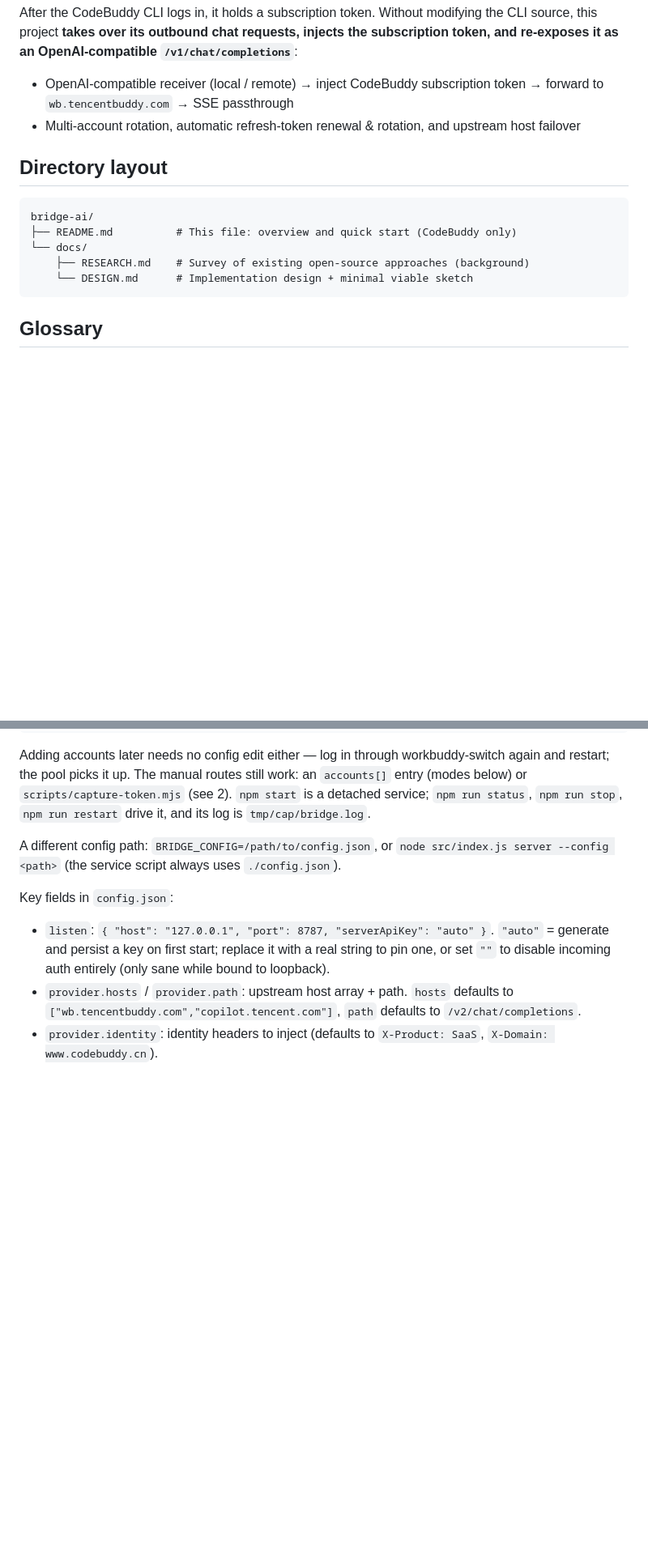
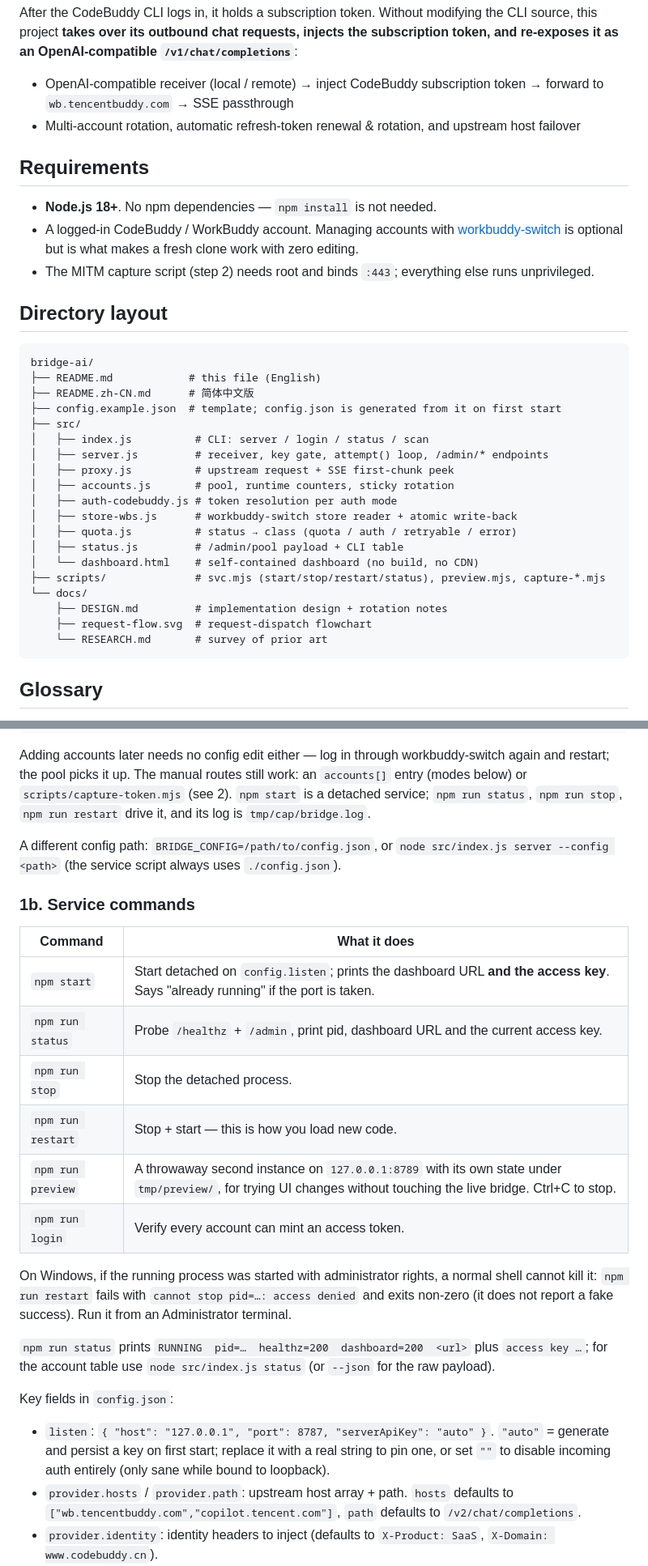
Before and after one commit to pegmca/bridge-ai, a Markdown page: README.md, 2 parts joined by grey strips. Shown at 81% size. GitHub-like rendering; blank space fills up the shorter version.

````diff
--- a/README.md
+++ b/README.md
@@ -11,14 +13,34 @@ After the CodeBuddy CLI logs in, it holds a subscription token. Without modifyin
 - OpenAI-compatible receiver (local / remote) → inject CodeBuddy subscription token → forward to `wb.tencentbuddy.com` → SSE passthrough
 - Multi-account rotation, automatic refresh-token renewal & rotation, and upstream host failover
 
+## Requirements
+
+- **Node.js 18+**. No npm dependencies — `npm install` is not needed.
+- A logged-in CodeBuddy / WorkBuddy account. Managing accounts with [workbuddy-switch](https://github.com/changexbc/workbuddy-switch) is optional but is what makes a fresh clone work with zero editing.
+- The MITM capture script (step 2) needs root and binds `:443`; everything else runs unprivileged.
+
 ## Directory layout
 
 ```
 bridge-ai/
-├── README.md          # This file: overview and quick start (CodeBuddy only)
+├── README.md            # this file (English)
+├── README.zh-CN.md      # 简体中文版
+├── config.example.json  # template; config.json is generated from it on first start
+├── src/
+│   ├── index.js          # CLI: server / login / status / scan
+│   ├── server.js         # receiver, key gate, attempt() loop, /admin/* endpoints
+│   ├── proxy.js          # upstream request + SSE first-chunk peek
+│   ├── accounts.js       # pool, runtime counters, sticky rotation
+│   ├── auth-codebuddy.js # token resolution per auth mode
+│   ├── store-wbs.js      # workbuddy-switch store reader + atomic write-back
+│   ├── quota.js          # status → class (quota / auth / retryable / error)
+│   ├── status.js         # /admin/pool payload + CLI table
+│   └── dashboard.html    # self-contained dashboard (no build, no CDN)
+├── scripts/              # svc.mjs (start/stop/restart/status), preview.mjs, capture-*.mjs
 └── docs/
-    ├── RESEARCH.md    # Survey of existing open-source approaches (background)
-    └── DESIGN.md      # Implementation design + minimal viable sketch
+    ├── DESIGN.md         # implementation design + rotation notes
+    ├── request-flow.svg  # request-dispatch flowchart
+    └── RESEARCH.md       # survey of prior art
 ```
 
 ## Glossary
@@ -79,6 +101,23 @@ Adding accounts later needs no config edit either — log in through workbuddy-s
 
 A different config path: `BRIDGE_CONFIG=/path/to/config.json`, or `node src/index.js server --config <path>` (the service script always uses `./config.json`).
 
+### 1b. Service commands
+
+| Command | What it does |
+|---|---|
+| `npm start` | Start detached on `config.listen`; prints the dashboard URL **and the access key**. Says "already running" if the port is taken. |
+| `npm run status` | Probe `/healthz` + `/admin`, print pid, dashboard URL and the current access key. |
+| `npm run stop` | Stop the detached process. |
+| `npm run restart` | Stop + start — this is how you load new code. |
+| `npm run preview` | A throwaway second instance on `127.0.0.1:8789` with its own state under `tmp/preview/`, for trying UI changes without touching the live bridge. Ctrl+C to stop. |
+| `npm run login` | Verify every account can mint an access token. |
+
+On Windows, if the running process was started with administrator rights, a normal shell cannot kill it: `npm run restart` fails with `cannot stop pid=…: access denied` and exits non-zero (it does not report a fake success). Run it from an Administrator terminal.
+
+`npm run status` prints `RUNNING  pid=…  healthz=200  dashboard=200  <url>` plus `access key …`; for the account table use `node src/index.js status` (or `--json` for the raw payload).
+
+
+
 Key fields in `config.json`:
 
 - `listen`: `{ "host": "127.0.0.1", "port": 8787, "serverApiKey": "auto" }`. `"auto"` = generate and persist a key on first start; replace it with a real string to pin one, or set `""` to disable incoming auth entirely (only sane while bound to loopback).
````
Also changed, not shown: other parts of README.md (+29 -14 lines), README.zh-CN.md (added, +368 -0 lines).
